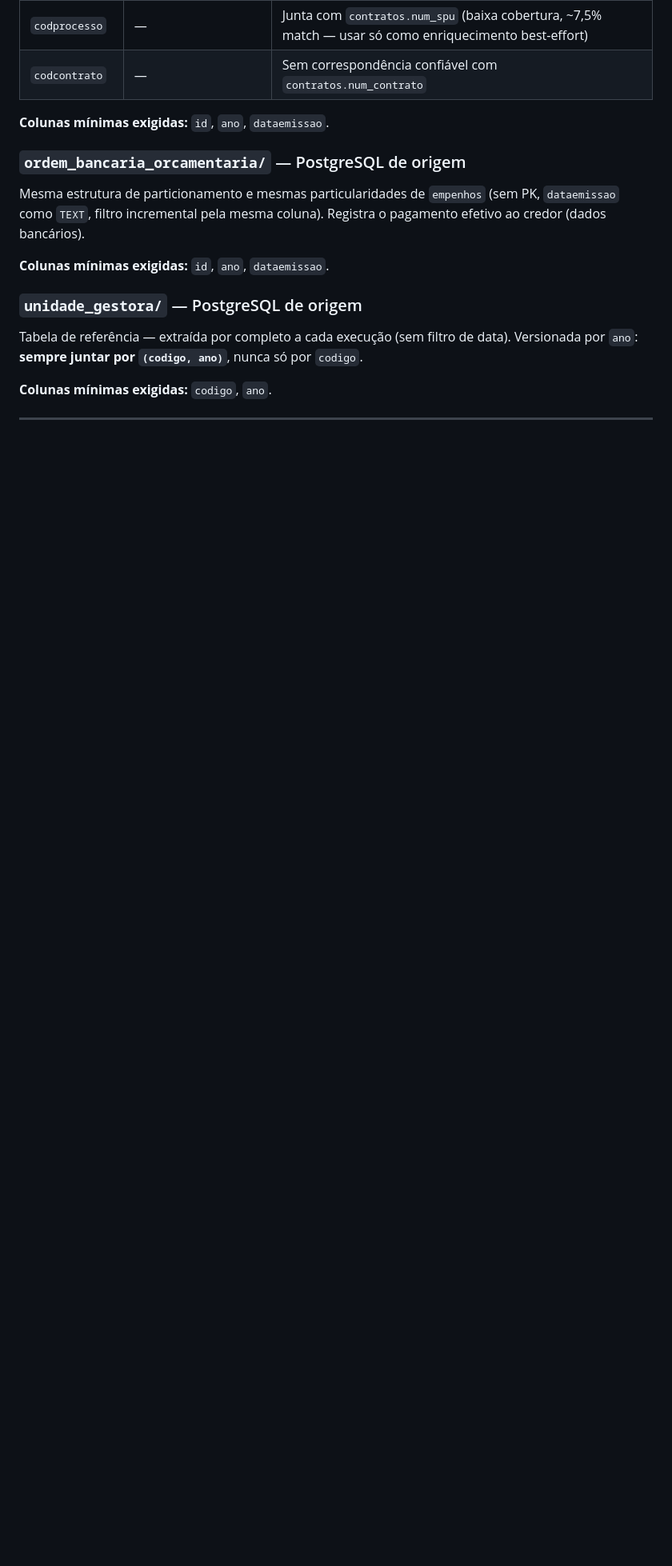
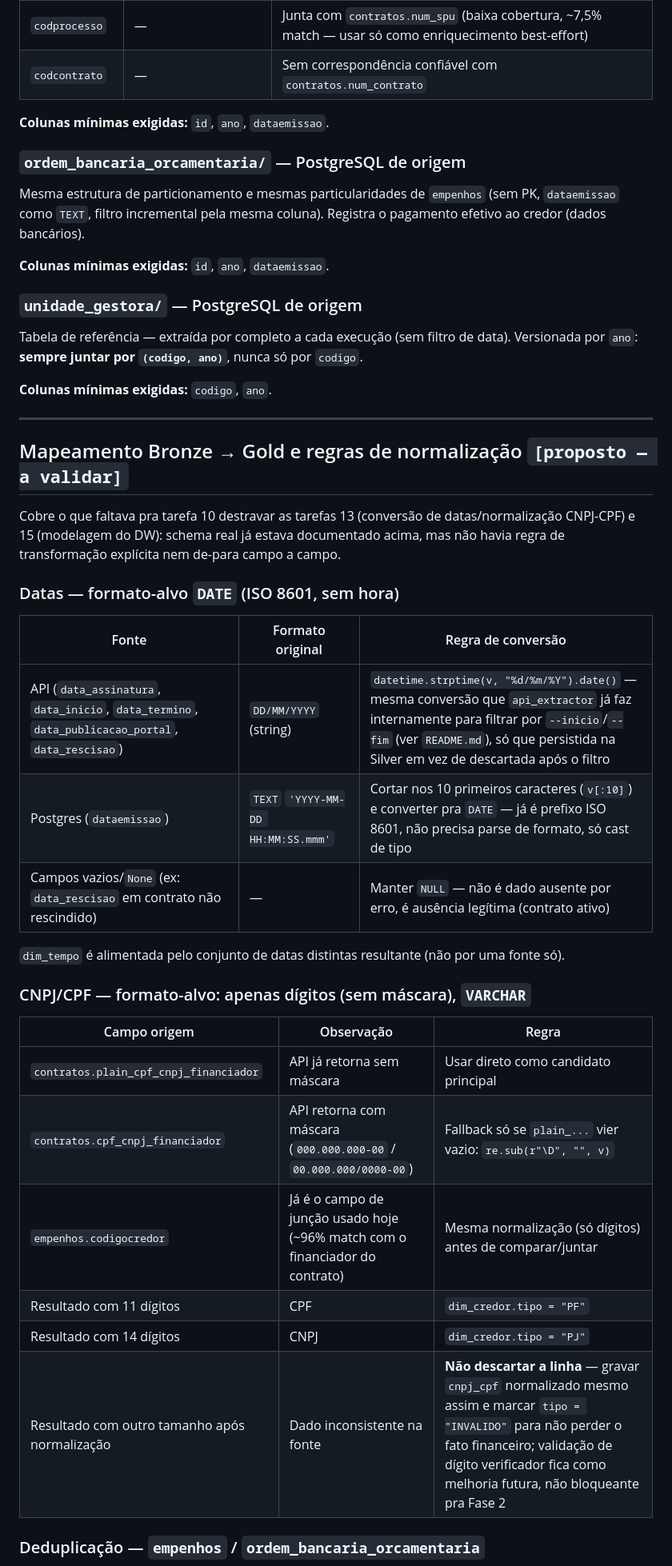
Before and after one commit to jaimejrs/data-engineering-lab-PY03, a Markdown page: documentacao/dicionario-dados.md, the part around one of its changes. Shown at 80% size. GitHub-like rendering; blank space fills up the shorter version.

```diff
--- a/documentacao/dicionario-dados.md
+++ b/documentacao/dicionario-dados.md
@@ -63,3 +68,32 @@ Versionada por `ano`: **sempre juntar por `(codigo, ano)`**, nunca só por `codi
 
 ---
 
+## Mapeamento Bronze → Gold e regras de normalização `[proposto — a validar]`
+
+Cobre o que faltava pra tarefa 10 destravar as tarefas 13 (conversão de datas/normalização
+CNPJ-CPF) e 15 (modelagem do DW): schema real já estava documentado acima, mas não havia
+regra de transformação explícita nem de-para campo a campo.
+
+### Datas — formato-alvo `DATE` (ISO 8601, sem hora)
+
+| Fonte | Formato original | Regra de conversão |
+|---|---|---|
+| API (`data_assinatura`, `data_inicio`, `data_termino`, `data_publicacao_portal`, `data_rescisao`) | `DD/MM/YYYY` (string) | `datetime.strptime(v, "%d/%m/%Y").date()` — mesma conversão que `api_extractor` já faz internamente para filtrar por `--inicio`/`--fim` (ver `README.md`), só que persistida na Silver em vez de descartada após o filtro |
+| Postgres (`dataemissao`) | `TEXT` `'YYYY-MM-DD HH:MM:SS.mmm'` | Cortar nos 10 primeiros caracteres (`v[:10]`) e converter pra `DATE` — já é prefixo ISO 8601, não precisa parse de formato, só cast de tipo |
+| Campos vazios/`None` (ex: `data_rescisao` em contrato não rescindido) | — | Manter `NULL` — não é dado ausente por erro, é ausência legítima (contrato ativo) |
+
+`dim_tempo` é alimentada pelo conjunto de datas distintas resultante (não por uma fonte só).
+
+### CNPJ/CPF — formato-alvo: apenas dígitos (sem máscara), `VARCHAR`
+
+| Campo origem | Observação | Regra |
+|---|---|---|
+| `contratos.plain_cpf_cnpj_financiador` | API já retorna sem máscara | Usar direto como candidato principal |
+| `contratos.cpf_cnpj_financiador` | API retorna com máscara (`000.000.000-00` / `00.000.000/0000-00`) | Fallback só se `plain_...` vier vazio: `re.sub(r"\D", "", v)` |
+| `empenhos.codigocredor` | Já é o campo de junção usado hoje (~96% match com o financiador do contrato) | Mesma normalização (só dígitos) antes de comparar/juntar |
+| Resultado com 11 dígitos | CPF | `dim_credor.tipo = "PF"` |
+| Resultado com 14 dígitos | CNPJ | `dim_credor.tipo = "PJ"` |
+| Resultado com outro tamanho após normalização | Dado inconsistente na fonte | **Não descartar a linha** — gravar `cnpj_cpf` normalizado mesmo assim e marcar `tipo = "INVALIDO"` para não perder o fato financeiro; validação de dígito verificador fica como melhoria futura, não bloqueante pra Fase 2 |
+
+### Deduplicação — `empenhos` / `ordem_bancaria_orcamentaria`
+
```
Also changed, not shown: other parts of documentacao/dicionario-dados.md (+54 -35 lines).
